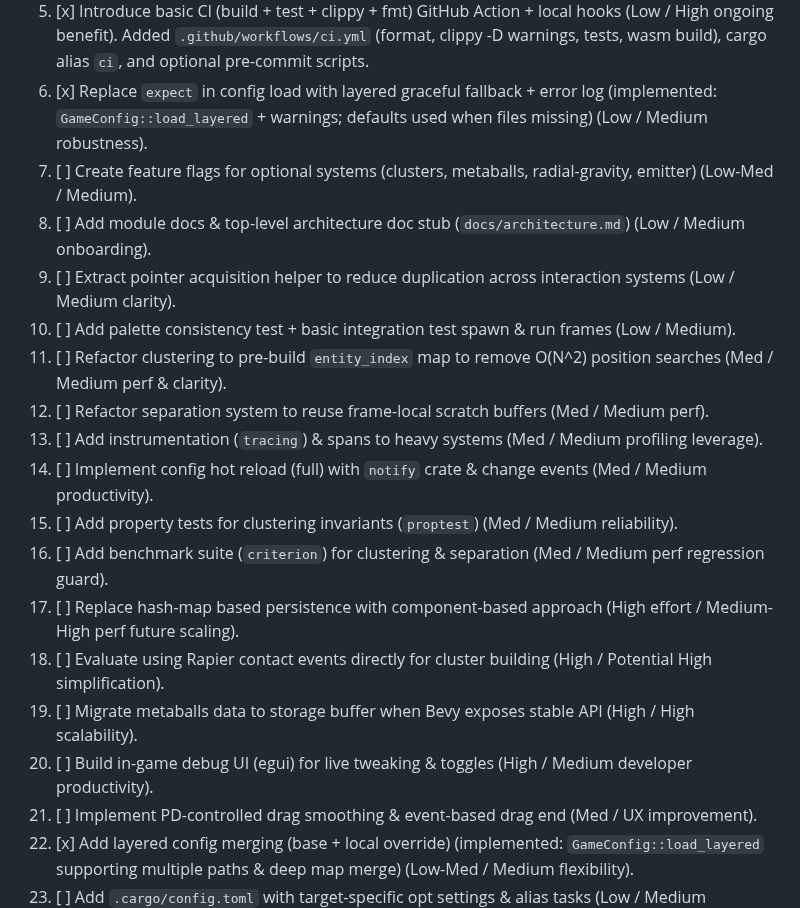
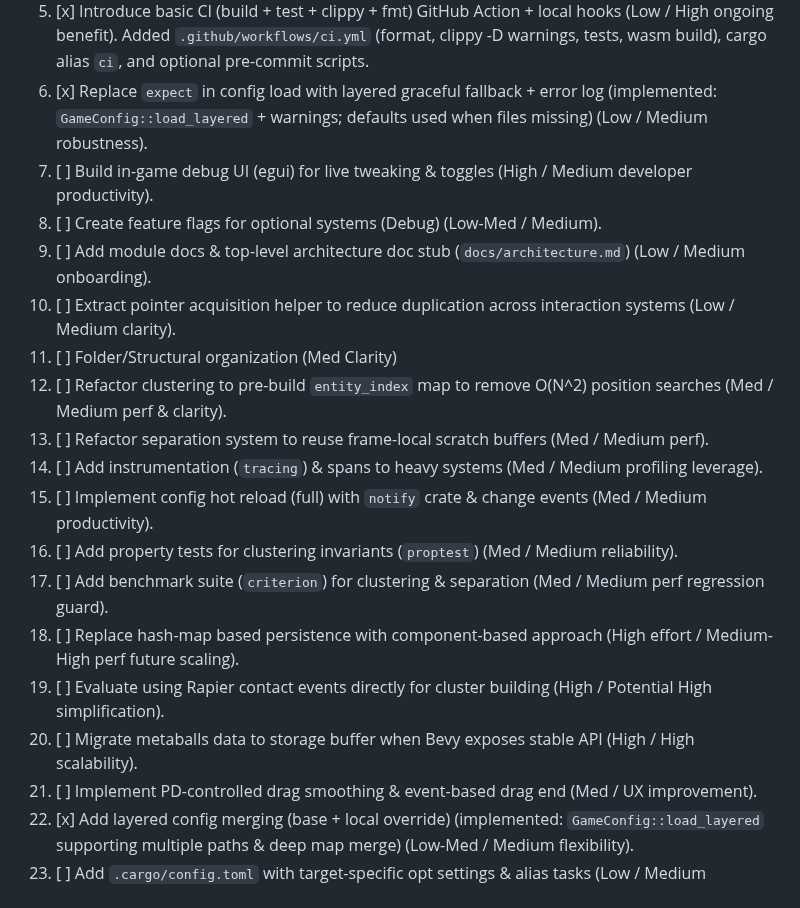
Before and after one commit to ahammer/metalrain, a Markdown page: audit.md, the part around the change. GitHub-like rendering.

Commit message:
working on audit priorities

```diff
--- a/audit.md
+++ b/audit.md
@@ -115,20 +115,20 @@ Legend: [ ] not started. Order = highest leverage first (impact/effort).
 4. [x] Add `GameConfig::validate()` returning warnings; log them at startup (Low / Medium).
 5. [x] Introduce basic CI (build + test + clippy + fmt) GitHub Action + local hooks (Low / High ongoing benefit). Added `.github/workflows/ci.yml` (format, clippy -D warnings, tests, wasm build), cargo alias `ci`, and optional pre-commit scripts.
 6. [x] Replace `expect` in config load with layered graceful fallback + error log (implemented: `GameConfig::load_layered` + warnings; defaults used when files missing) (Low / Medium robustness).
-7. [ ] Create feature flags for optional systems (clusters, metaballs, radial-gravity, emitter) (Low-Med / Medium).
-8. [ ] Add module docs & top-level architecture doc stub (`docs/architecture.md`) (Low / Medium onboarding).
-9. [ ] Extract pointer acquisition helper to reduce duplication across interaction systems (Low / Medium clarity).
-10. [ ] Add palette consistency test + basic integration test spawn & run frames (Low / Medium).
-11. [ ] Refactor clustering to pre-build `entity_index` map to remove O(N^2) position searches (Med / Medium perf & clarity).
-12. [ ] Refactor separation system to reuse frame-local scratch buffers (Med / Medium perf).
-13. [ ] Add instrumentation (`tracing`) & spans to heavy systems (Med / Medium profiling leverage).
-14. [ ] Implement config hot reload (full) with `notify` crate & change events (Med / Medium productivity).
-15. [ ] Add property tests for clustering invariants (`proptest`) (Med / Medium reliability).
-16. [ ] Add benchmark suite (`criterion`) for clustering & separation (Med / Medium perf regression guard).
-17. [ ] Replace hash-map based persistence with component-based approach (High effort / Medium-High perf future scaling).
-18. [ ] Evaluate using Rapier contact events directly for cluster building (High / Potential High simplification).
-19. [ ] Migrate metaballs data to storage buffer when Bevy exposes stable API (High / High scalability).
-20. [ ] Build in-game debug UI (egui) for live tweaking & toggles (High / Medium developer productivity).
+7. [ ] Build in-game debug UI (egui) for live tweaking & toggles (High / Medium developer productivity).
+8. [ ] Create feature flags for optional systems (Debug) (Low-Med / Medium).
+9. [ ] Add module docs & top-level architecture doc stub (`docs/architecture.md`) (Low / Medium onboarding).
+10. [ ] Extract pointer acquisition helper to reduce duplication across interaction systems (Low / Medium clarity).
+11. [ ] Folder/Structural organization (Med Clarity)
+12. [ ] Refactor clustering to pre-build `entity_index` map to remove O(N^2) position searches (Med / Medium perf & clarity).
+13. [ ] Refactor separation system to reuse frame-local scratch buffers (Med / Medium perf).
+14. [ ] Add instrumentation (`tracing`) & spans to heavy systems (Med / Medium profiling leverage).
+15. [ ] Implement config hot reload (full) with `notify` crate & change events (Med / Medium productivity).
+16. [ ] Add property tests for clustering invariants (`proptest`) (Med / Medium reliability).
+17. [ ] Add benchmark suite (`criterion`) for clustering & separation (Med / Medium perf regression guard).
+18. [ ] Replace hash-map based persistence with component-based approach (High effort / Medium-High perf future scaling).
+19. [ ] Evaluate using Rapier contact events directly for cluster building (High / Potential High simplification).
+20. [ ] Migrate metaballs data to storage buffer when Bevy exposes stable API (High / High scalability).
 21. [ ] Implement PD-controlled drag smoothing & event-based drag end (Med / UX improvement).
 22. [x] Add layered config merging (base + local override) (implemented: `GameConfig::load_layered` supporting multiple paths & deep map merge) (Low-Med / Medium flexibility).
 23. [ ] Add `.cargo/config.toml` with target-specific opt settings & alias tasks (Low / Medium convenience).
```
Also changed, not shown: MIGRATION-0_16.md (deleted, +0 -116 lines), debug_interface_plan.md (added, +252 -0 lines).
